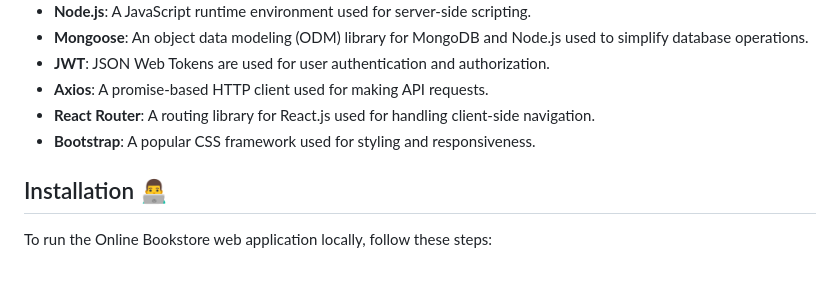
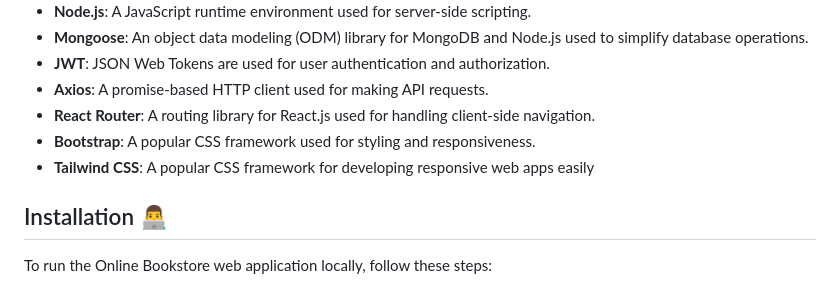
Before and after one commit to Bikilaketema/Bookstore, a Markdown page: README.md, the part around the change. GitHub-like rendering.

```diff
--- a/README.md
+++ b/README.md
@@ -62,6 +62,7 @@ The BB Online Bookstore web application is built using the following technologie
 - **Axios**: A promise-based HTTP client used for making API requests.
 - **React Router**: A routing library for React.js used for handling client-side navigation.
 - **Bootstrap**: A popular CSS framework used for styling and responsiveness.
+- **Tailwind CSS**: A popular CSS framework for developing responsive web apps easily
 
 ## Installation 👨‍💻
 
```
